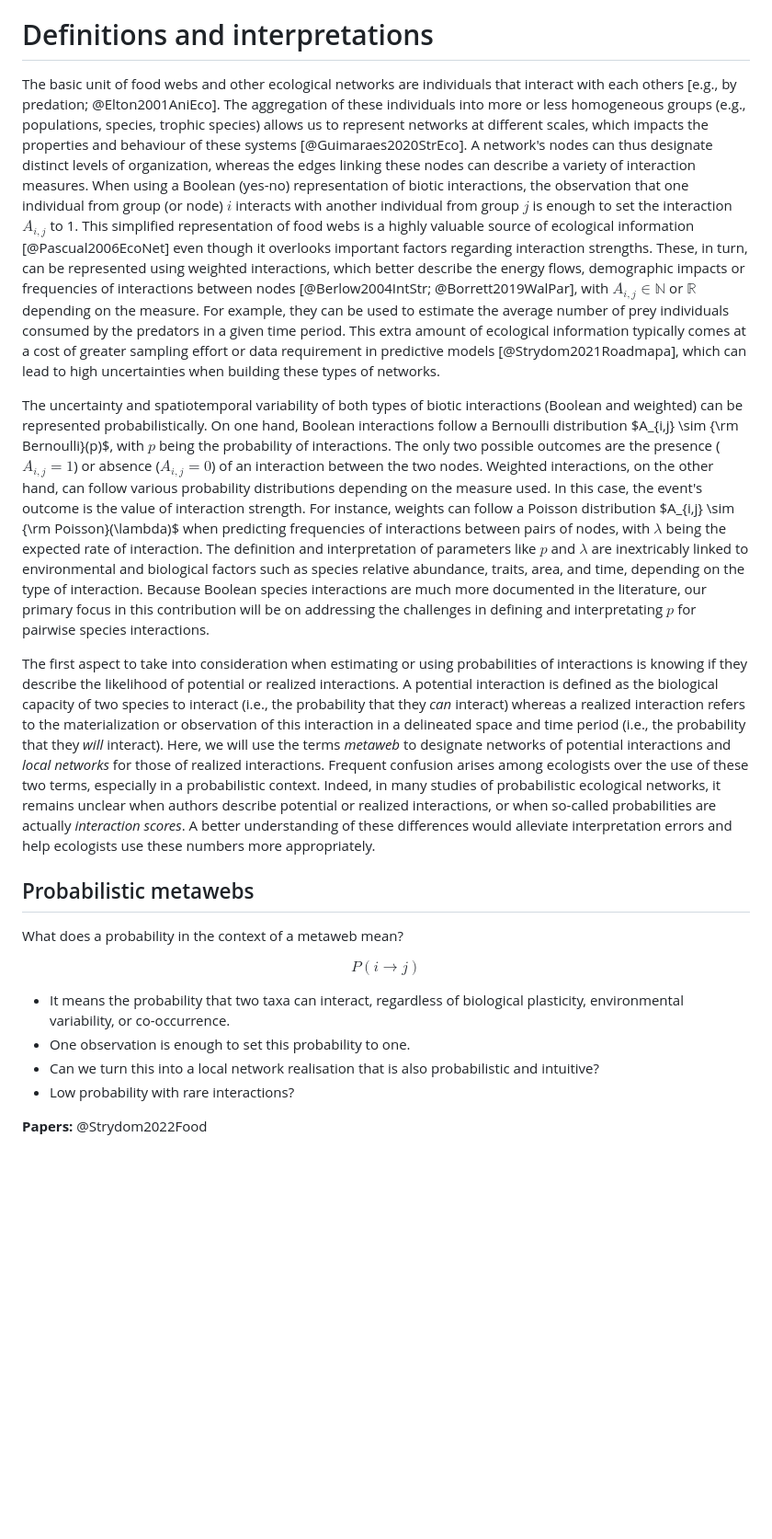
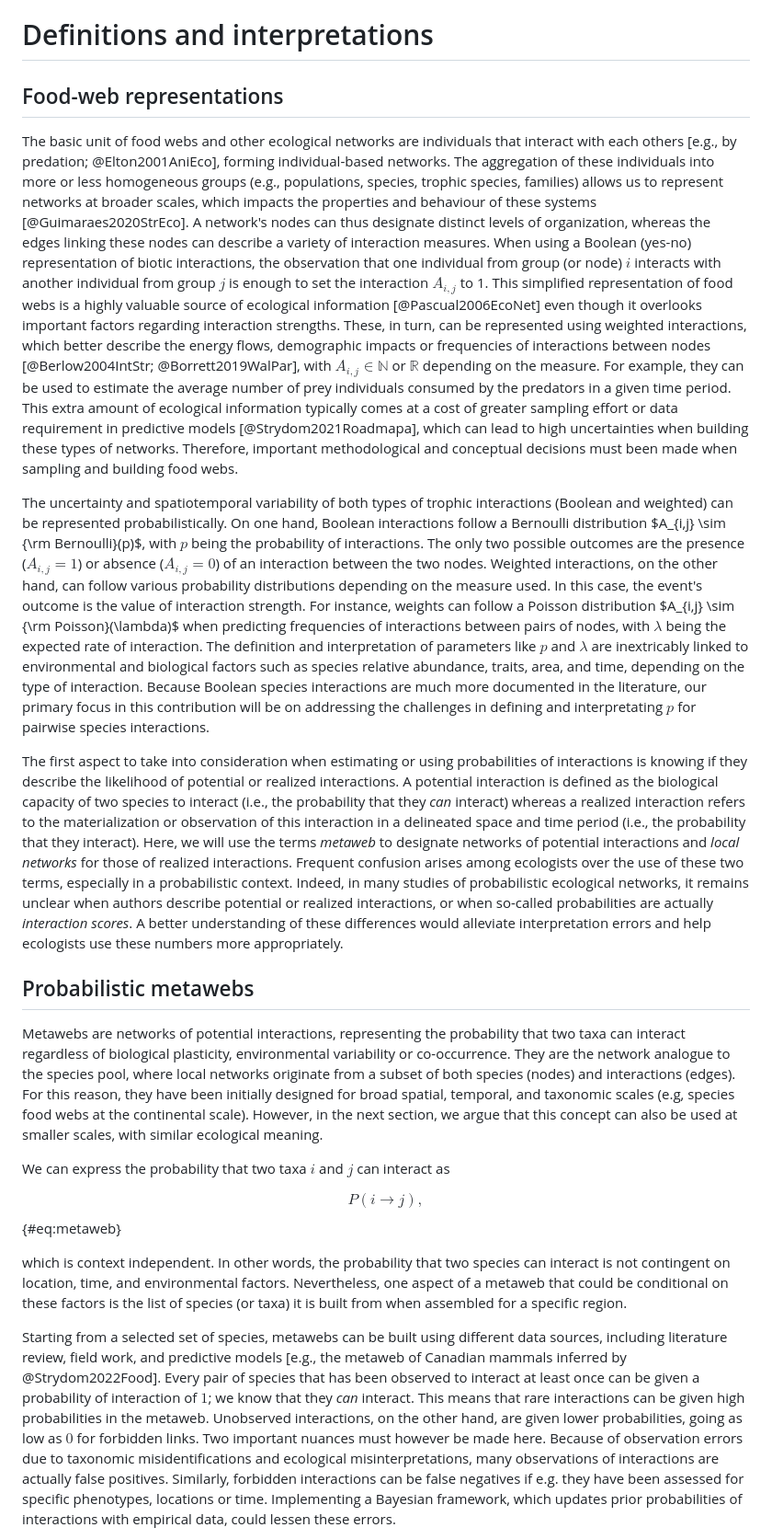
Before and after one commit to FrancisBanville/ms_interpreting_probabilities, a Markdown page: README.md, the part around one of its changes. Shown at 92% size. GitHub-like rendering; blank space fills up the shorter version.

Commit message:
✨ write metaweb section

```diff
--- a/README.md
+++ b/README.md
@@ -70,30 +70,34 @@ interactions.
 
 # Definitions and interpretations
 
+## Food-web representations
+
 The basic unit of food webs and other ecological networks are individuals that
-interact with each others [e.g., by predation; @Elton2001AniEco]. The
-aggregation of these individuals into more or less homogeneous groups (e.g.,
-populations, species, trophic species) allows us to represent networks at
-different scales, which impacts the properties and behaviour of these systems
-[@Guimaraes2020StrEco]. A network's nodes can thus designate distinct levels of
-organization, whereas the edges linking these nodes can describe a variety of
-interaction measures. When using a Boolean (yes-no) representation of biotic
-interactions, the observation that one individual from group (or node) $i$
-interacts with another individual from group $j$ is enough to set the
-interaction $A_{i,j}$ to 1. This simplified representation of food webs is a
-highly valuable source of ecological information [@Pascual2006EcoNet] even
-though it overlooks important factors regarding interaction strengths. These, in
-turn, can be represented using weighted interactions, which better describe the
-energy flows, demographic impacts or frequencies of interactions between nodes
-[@Berlow2004IntStr; @Borrett2019WalPar], with $A_{i,j} \in \mathbb{N}$ or
-$\mathbb{R}$ depending on the measure. For example, they can be used to estimate
-the average number of prey individuals consumed by the predators in a given time
-period. This extra amount of ecological information typically comes at a cost of
-greater sampling effort or data requirement in predictive models
-[@Strydom2021Roadmapa], which can lead to high uncertainties when building these
-types of networks.
+interact with each others [e.g., by predation; @Elton2001AniEco], forming
+individual-based networks. The aggregation of these individuals into more or
+less homogeneous groups (e.g., populations, species, trophic species, families)
+allows us to represent networks at broader scales, which impacts the properties
+and behaviour of these systems [@Guimaraes2020StrEco]. A network's nodes can
+thus designate distinct levels of organization, whereas the edges linking these
+nodes can describe a variety of interaction measures. When using a Boolean
+(yes-no) representation of biotic interactions, the observation that one
+individual from group (or node) $i$ interacts with another individual from group
+$j$ is enough to set the interaction $A_{i,j}$ to 1. This simplified
+representation of food webs is a highly valuable source of ecological
+information [@Pascual2006EcoNet] even though it overlooks important factors
+regarding interaction strengths. These, in turn, can be represented using
+weighted interactions, which better describe the energy flows, demographic
+impacts or frequencies of interactions between nodes [@Berlow2004IntStr;
+@Borrett2019WalPar], with $A_{i,j} \in \mathbb{N}$ or $\mathbb{R}$ depending on
+the measure. For example, they can be used to estimate the average number of
+prey individuals consumed by the predators in a given time period. This extra
+amount of ecological information typically comes at a cost of greater sampling
+effort or data requirement in predictive models [@Strydom2021Roadmapa], which
+can lead to high uncertainties when building these types of networks. Therefore,
+important methodological and conceptual decisions must been made when sampling
+and building food webs.
 
-The uncertainty and spatiotemporal variability of both types of biotic
+The uncertainty and spatiotemporal variability of both types of trophic
 interactions (Boolean and weighted) can be represented probabilistically. On one
 hand, Boolean interactions follow a Bernoulli distribution $A_{i,j} \sim {\rm
 Bernoulli}(p)$, with $p$ being the probability of interactions. The only two
@@ -117,7 +121,7 @@ potential or realized interactions. A potential interaction is defined as the
 biological capacity of two species to interact (i.e., the probability that they
 *can* interact) whereas a realized interaction refers to the materialization or
 observation of this interaction in a delineated space and time period (i.e., the
-probability that they *will* interact). Here, we will use the terms *metaweb* to
+probability that they interact). Here, we will use the terms *metaweb* to
 designate networks of potential interactions and *local networks* for those of
 realized interactions. Frequent confusion arises among ecologists over the use
 of these two terms, especially in a probabilistic context. Indeed, in many
@@ -129,15 +133,37 @@ appropriately.
 
 ## Probabilistic metawebs
 
-What does a probability in the context of a metaweb mean?
+Metawebs are networks of potential interactions, representing the probability
+that two taxa can interact regardless of biological plasticity, environmental
+variability or co-occurrence. They are the network analogue to the species pool,
+where local networks originate from a subset of both species (nodes) and
+interactions (edges). For this reason, they have been initially designed for
+broad spatial, temporal, and taxonomic scales (e.g, species food webs at the
+continental scale). However, in the next section, we argue that this concept can
+also be used at smaller scales, with similar ecological meaning.
 
-$$P(i \rightarrow j)$$
+We can express the probability that two taxa $i$ and $j$ can interact as
 
-- It means the probability that two taxa can interact, regardless of biological
-  plasticity, environmental variability, or co-occurrence.
-- One observation is enough to set this probability to one.
-- Can we turn this into a local network realisation that is also probabilistic
-  and intuitive?
-- Low probability with rare interactions?
+$$P(i \rightarrow j),$$ {#eq:metaweb}
 
-**Papers:** @Strydom2022Food
+which is context independent. In other words, the probability that two species
+can interact is not contingent on location, time, and environmental factors.
+Nevertheless, one aspect of a metaweb that could be conditional on these factors
+is the list of species (or taxa) it is built from when assembled for a specific
+region.
+
+Starting from a selected set of species, metawebs can be built using different
+data sources, including literature review, field work, and predictive models
+[e.g., the metaweb of Canadian mammals inferred by @Strydom2022Food]. Every pair
+of species that has been observed to interact at least once can be given a
+probability of interaction of $1$; we know that they *can* interact. This means
+that rare interactions can be given high probabilities in the metaweb.
+Unobserved interactions, on the other hand, are given lower probabilities, going
+as low as $0$ for forbidden links. Two important nuances must however be made
+here. Because of observation errors due to taxonomic misidentifications and
+ecological misinterpretations, many observations of interactions are actually
+false positives. Similarly, forbidden interactions can be false negatives if
+e.g. they have been assessed for specific phenotypes, locations or time.
+Implementing a Bayesian framework, which updates prior probabilities of
+interactions with empirical data, could lessen these errors.
+
```
Also changed, not shown: other parts of README.md (+36 -22 lines).
